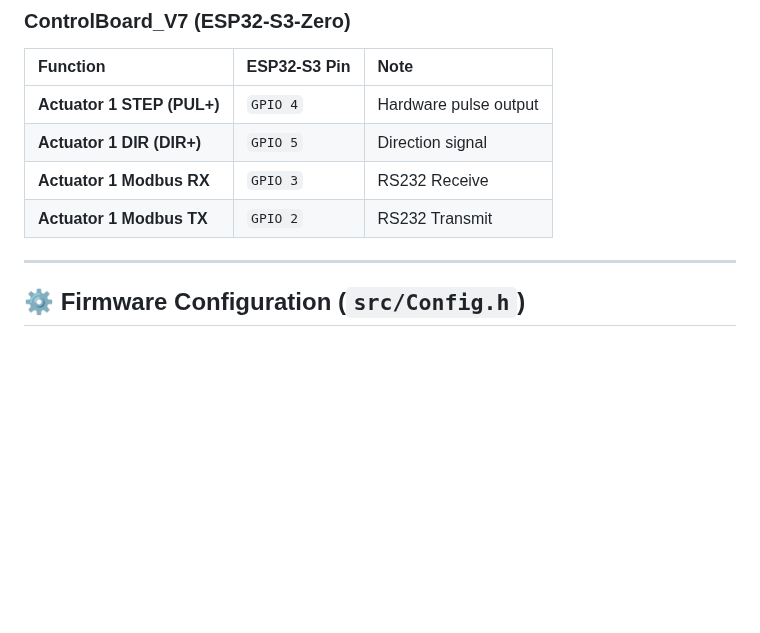
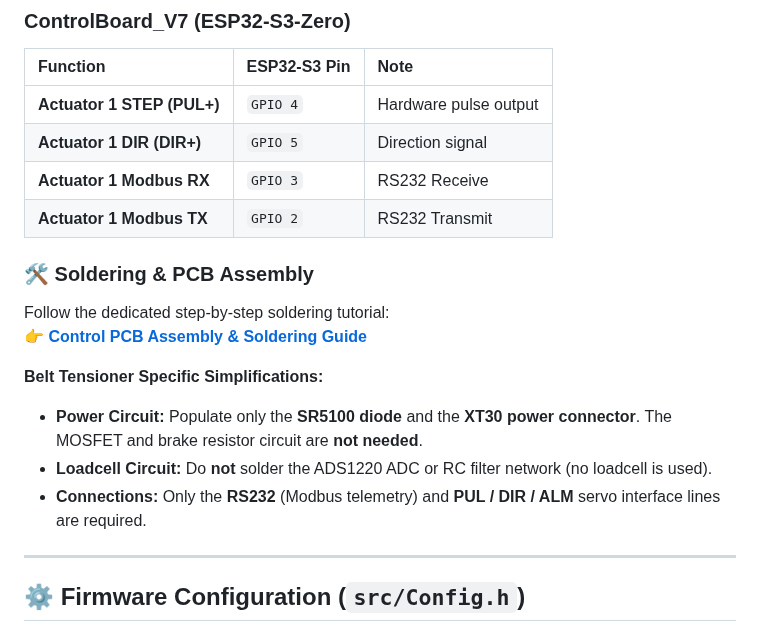
Before and after one commit to ChrGri/DIY-Sim-Racing-FFB-BeltTensioner, a Markdown page: docs/Developer_Guide.md, the part around the change. GitHub-like rendering; blank space fills up the shorter version.

```diff
--- a/docs/Developer_Guide.md
+++ b/docs/Developer_Guide.md
@@ -26,6 +26,16 @@ This guide covers hardware pinouts, board configurations, firmware parameters in
 | **Actuator 1 DIR (DIR+)** | `GPIO 5` | Direction signal |
 | **Actuator 1 Modbus RX** | `GPIO 3` | RS232 Receive |
 | **Actuator 1 Modbus TX** | `GPIO 2` | RS232 Transmit |
+
+### 🛠️ Soldering & PCB Assembly
+
+Follow the dedicated step-by-step soldering tutorial:
+👉 **[Control PCB Assembly & Soldering Guide](PCB_Assembly.md)**
+
+**Belt Tensioner Specific Simplifications:**
+* **Power Circuit:** Populate only the **SR5100 diode** and the **XT30 power connector**. The MOSFET and brake resistor circuit are **not needed**.
+* **Loadcell Circuit:** Do **not** solder the ADS1220 ADC or RC filter network (no loadcell is used).
+* **Connections:** Only the **RS232** (Modbus telemetry) and **PUL / DIR / ALM** servo interface lines are required.
 
 ---
 
```
Also changed, not shown: README.md (+30 -4 lines), docs/BOM.md (added, +85 -0 lines), docs/PCB_Assembly.md (added, +117 -0 lines), docs/media/youtube_thumbnail_1.jpg (added), docs/media/youtube_thumbnail_2.jpg (added).
